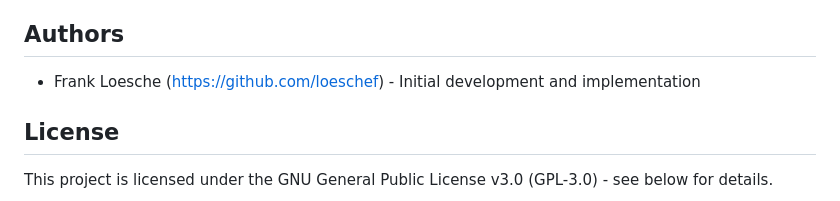
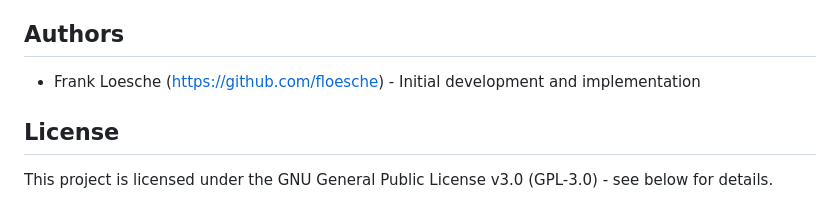
Before and after one commit to floesche/neudiff, a Markdown page: README.md, the part around the change. GitHub-like rendering.

Commit message:
fix link

```diff
--- a/README.md
+++ b/README.md
@@ -123,7 +123,7 @@ To add a new dataset to neuDiff:
 
 ## Authors
 
-- Frank Loesche (https://github.com/loeschef) - Initial development and implementation
+- Frank Loesche (https://github.com/floesche) - Initial development and implementation
 
 ## License
 
```
